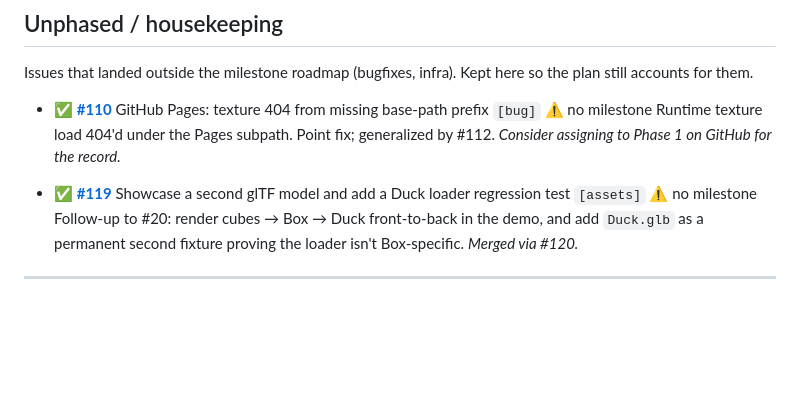
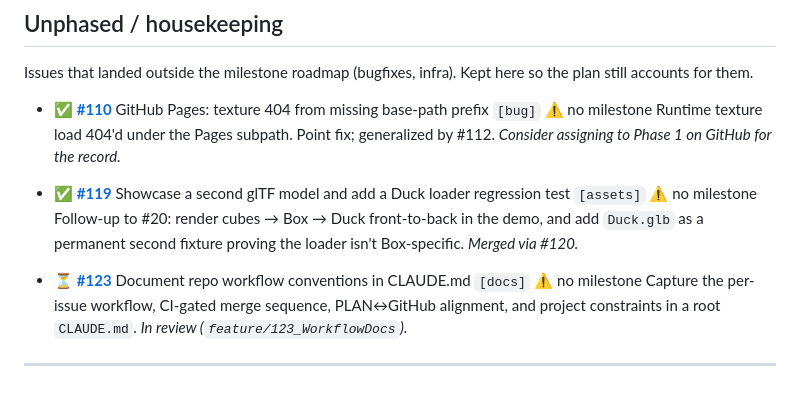
Before and after one commit to mliang1604/pharos, a Markdown page: PLAN.md, the part around the change. GitHub-like rendering; blank space fills up the shorter version.

```diff
--- a/PLAN.md
+++ b/PLAN.md
@@ -377,4 +377,7 @@ the plan still accounts for them.
 - ✅ **[#119](https://github.com/mliang1604/pharos/issues/119)** Showcase a second glTF model and add a Duck loader regression test `[assets]` ⚠ no milestone
   Follow-up to #20: render cubes → Box → Duck front-to-back in the demo, and add `Duck.glb` as a permanent second fixture proving the loader isn't Box-specific. _Merged via #120._
 
+- ⏳ **[#123](https://github.com/mliang1604/pharos/issues/123)** Document repo workflow conventions in CLAUDE.md `[docs]` ⚠ no milestone
+  Capture the per-issue workflow, CI-gated merge sequence, PLAN↔GitHub alignment, and project constraints in a root `CLAUDE.md`. _In review (`feature/123_WorkflowDocs`)._
+
 ---
```
Also changed, not shown: CLAUDE.md (added, +47 -0 lines).
